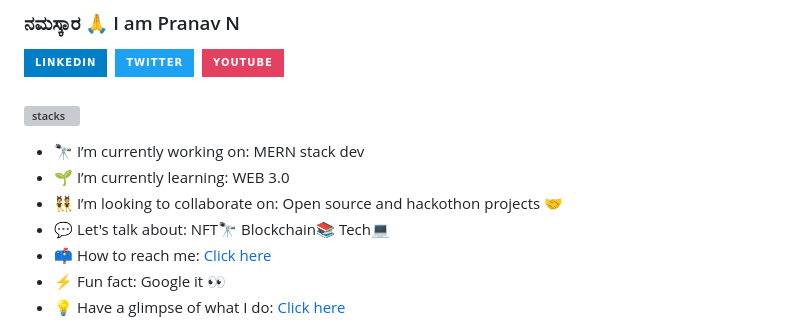
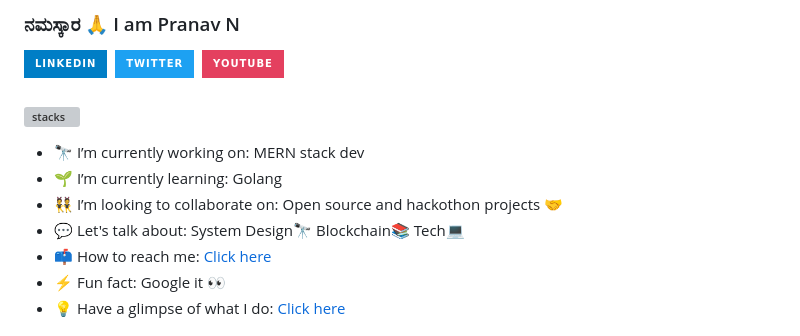
Before and after one commit to pranavbharadwaj007/pranavbharadwaj007, a Markdown page: README.md, the part around the change. GitHub-like rendering; badges without logos; grey boxes are pictures that could not be loaded.

```diff
--- a/README.md
+++ b/README.md
@@ -10,9 +10,9 @@
 
 
 - 🔭 I’m currently working on: MERN stack dev
-- 🌱 I’m currently learning: WEB 3.0
+- 🌱 I’m currently learning: Golang
 - 👯 I’m looking to collaborate on: Open source and hackothon projects 🤝
-- 💬 Let's talk about: NFT🔭 Blockchain📚 Tech💻
+- 💬 Let's talk about: System Design🔭 Blockchain📚 Tech💻
 - 📫 How to reach me: [Click here](https://www.linkedin.com/in/pranavbharadwaj007/)
 - ⚡ Fun fact: Google it 👀
 - 💡 Have a glimpse of what I do: [Click here](https://www.youtube.com/channel/UCvKTtKqzxkenjvsjpu7cgKg)
```
